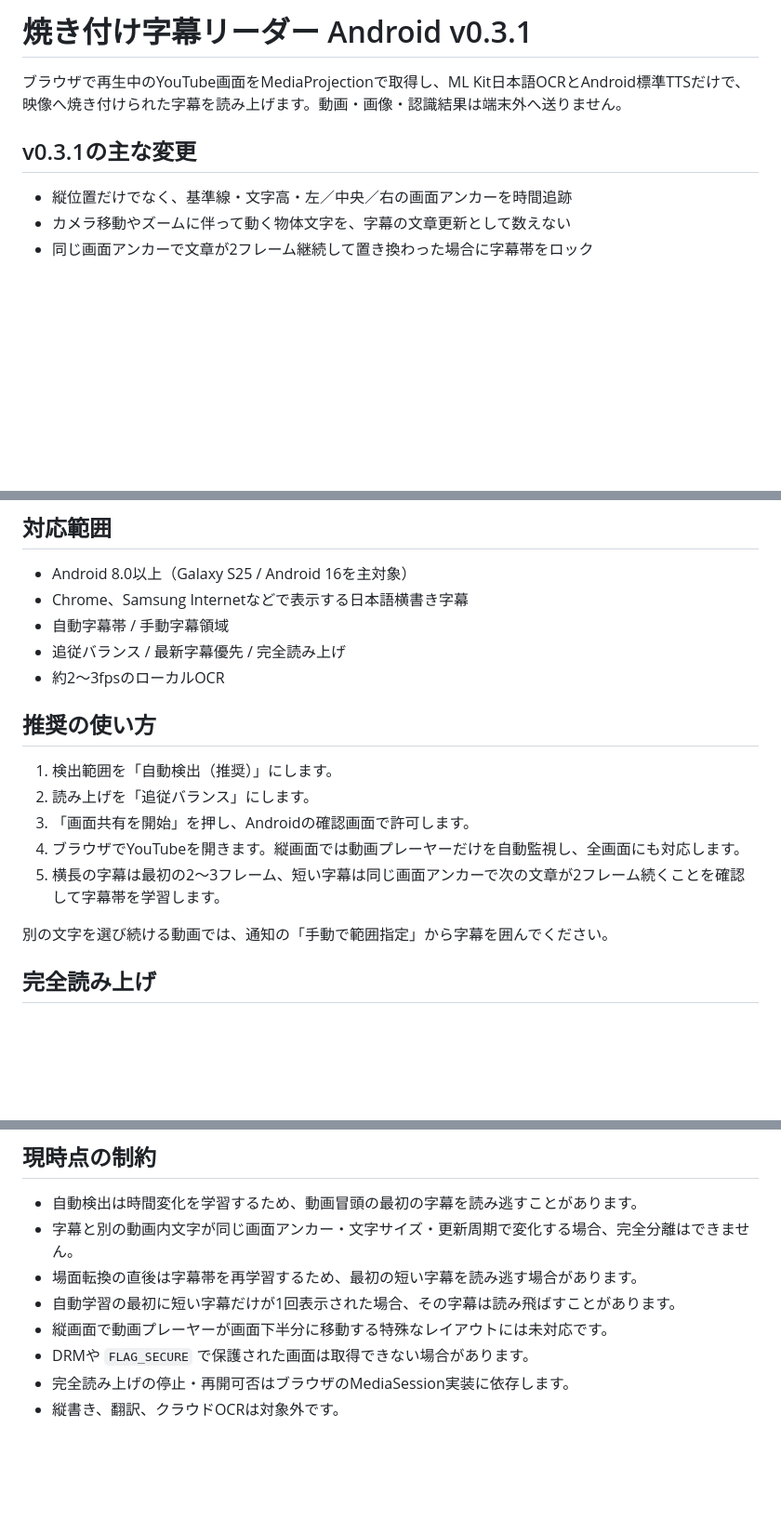
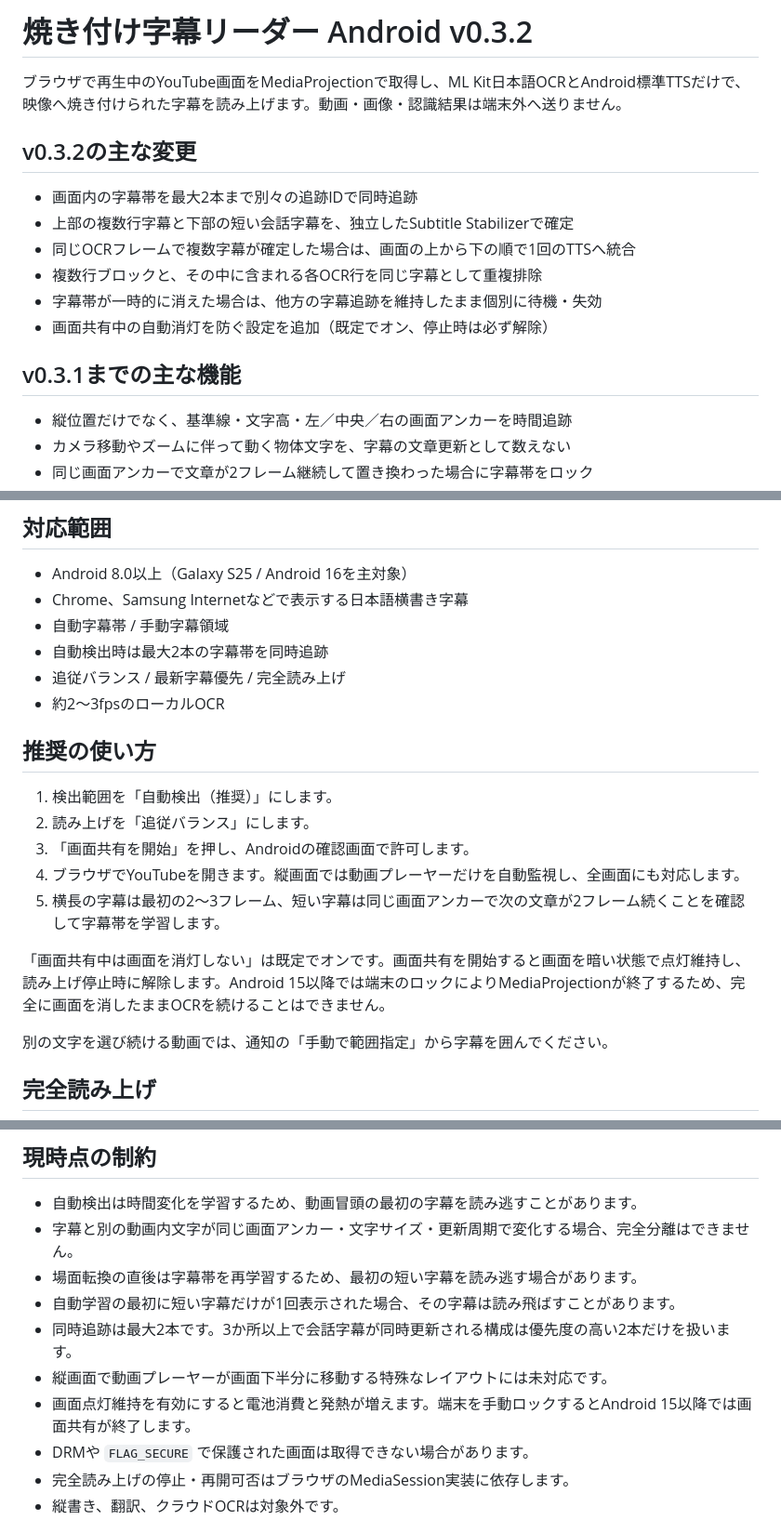
Before and after one commit to eltnegcellist/burned-caption-reader-android, a Markdown page: README.md, 3 parts joined by grey strips. Shown at 93% size. Rendered like a GitHub page; blank space fills up the shorter version.

Commit message:
Update README.md for v0.3.2

```diff
--- a/README.md
+++ b/README.md
@@ -1,8 +1,17 @@
-# 焼き付け字幕リーダー Android v0.3.1
+# 焼き付け字幕リーダー Android v0.3.2
 
 ブラウザで再生中のYouTube画面をMediaProjectionで取得し、ML Kit日本語OCRとAndroid標準TTSだけで、映像へ焼き付けられた字幕を読み上げます。動画・画像・認識結果は端末外へ送りません。
 
-## v0.3.1の主な変更
+## v0.3.2の主な変更
+
+- 画面内の字幕帯を最大2本まで別々の追跡IDで同時追跡
+- 上部の複数行字幕と下部の短い会話字幕を、独立したSubtitle Stabilizerで確定
+- 同じOCRフレームで複数字幕が確定した場合は、画面の上から下の順で1回のTTSへ統合
+- 複数行ブロックと、その中に含まれる各OCR行を同じ字幕として重複排除
+- 字幕帯が一時的に消えた場合は、他方の字幕追跡を維持したまま個別に待機・失効
+- 画面共有中の自動消灯を防ぐ設定を追加（既定でオン、停止時は必ず解除）
+
+## v0.3.1までの主な機能
 
 - 縦位置だけでなく、基準線・文字高・左／中央／右の画面アンカーを時間追跡
 - カメラ移動やズームに伴って動く物体文字を、字幕の文章更新として数えない
@@ -29,6 +38,7 @@
 - Android 8.0以上（Galaxy S25 / Android 16を主対象）
 - Chrome、Samsung Internetなどで表示する日本語横書き字幕
 - 自動字幕帯 / 手動字幕領域
+- 自動検出時は最大2本の字幕帯を同時追跡
 - 追従バランス / 最新字幕優先 / 完全読み上げ
 - 約2〜3fpsのローカルOCR
 
@@ -39,6 +49,8 @@
 3. 「画面共有を開始」を押し、Androidの確認画面で許可します。
 4. ブラウザでYouTubeを開きます。縦画面では動画プレーヤーだけを自動監視し、全画面にも対応します。
 5. 横長の字幕は最初の2〜3フレーム、短い字幕は同じ画面アンカーで次の文章が2フレーム続くことを確認して字幕帯を学習します。
+
+「画面共有中は画面を消灯しない」は既定でオンです。画面共有を開始すると画面を暗い状態で点灯維持し、読み上げ停止時に解除します。Android 15以降では端末のロックによりMediaProjectionが終了するため、完全に画面を消したままOCRを続けることはできません。
 
 別の文字を選び続ける動画では、通知の「手動で範囲指定」から字幕を囲んでください。
 
@@ -66,7 +78,9 @@ gradle :app:testDebugUnitTest :app:assembleDebug
 - 字幕と別の動画内文字が同じ画面アンカー・文字サイズ・更新周期で変化する場合、完全分離はできません。
 - 場面転換の直後は字幕帯を再学習するため、最初の短い字幕を読み逃す場合があります。
 - 自動学習の最初に短い字幕だけが1回表示された場合、その字幕は読み飛ばすことがあります。
+- 同時追跡は最大2本です。3か所以上で会話字幕が同時更新される構成は優先度の高い2本だけを扱います。
 - 縦画面で動画プレーヤーが画面下半分に移動する特殊なレイアウトには未対応です。
+- 画面点灯維持を有効にすると電池消費と発熱が増えます。端末を手動ロックするとAndroid 15以降では画面共有が終了します。
 - DRMや `FLAG_SECURE` で保護された画面は取得できない場合があります。
 - 完全読み上げの停止・再開可否はブラウザのMediaSession実装に依存します。
 - 縦書き、翻訳、クラウドOCRは対象外です。
```
